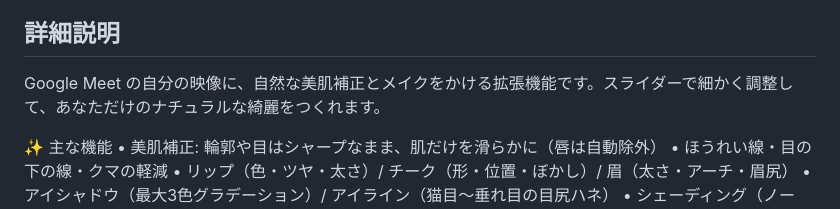
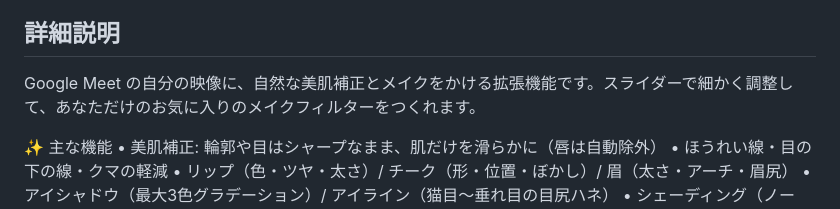
Before and after one commit to picorisu/simple-makeup-filter, a Markdown page: docs/store-listing.md, the part around the change. GitHub-like rendering.

Commit message:
docs: 詳細説明の文言を「お気に入りのメイクフィルターをつくれます」に
Co-Authored-By: Claude Fable 5 <noreply@anthropic.com>

```diff
--- a/docs/store-listing.md
+++ b/docs/store-listing.md
@@ -8,7 +8,7 @@ Simple Makeup Filter for Google Meet
 
 ## 詳細説明
 
-Google Meet の自分の映像に、自然な美肌補正とメイクをかける拡張機能です。スライダーで細かく調整して、あなただけのナチュラルな綺麗をつくれます。
+Google Meet の自分の映像に、自然な美肌補正とメイクをかける拡張機能です。スライダーで細かく調整して、あなただけのお気に入りのメイクフィルターをつくれます。
 
 ✨ 主な機能
 • 美肌補正: 輪郭や目はシャープなまま、肌だけを滑らかに（唇は自動除外）
```
